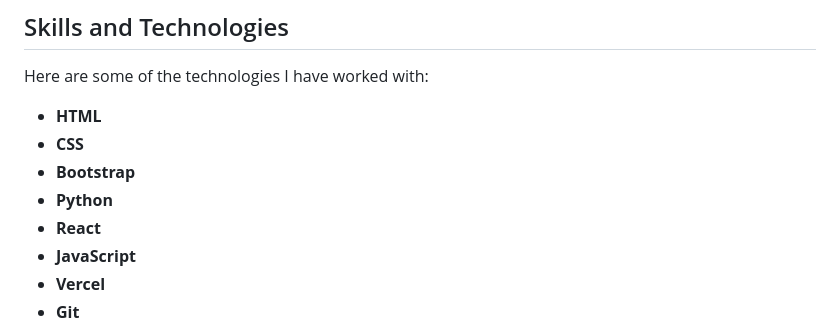
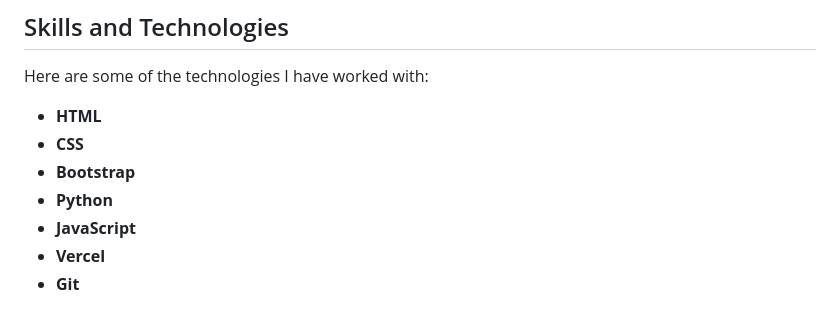
Before and after one commit to SMArham/My-portfolio, a Markdown page: README.md, the part around the change. Drawn GitHub-style.

```diff
--- a/README.md
+++ b/README.md
@@ -14,7 +14,6 @@ Here are some of the technologies I have worked with:
 - **CSS**
 - **Bootstrap**
 - **Python**
-- **React**
 - **JavaScript**
 - **Vercel**
 - **Git**
```
